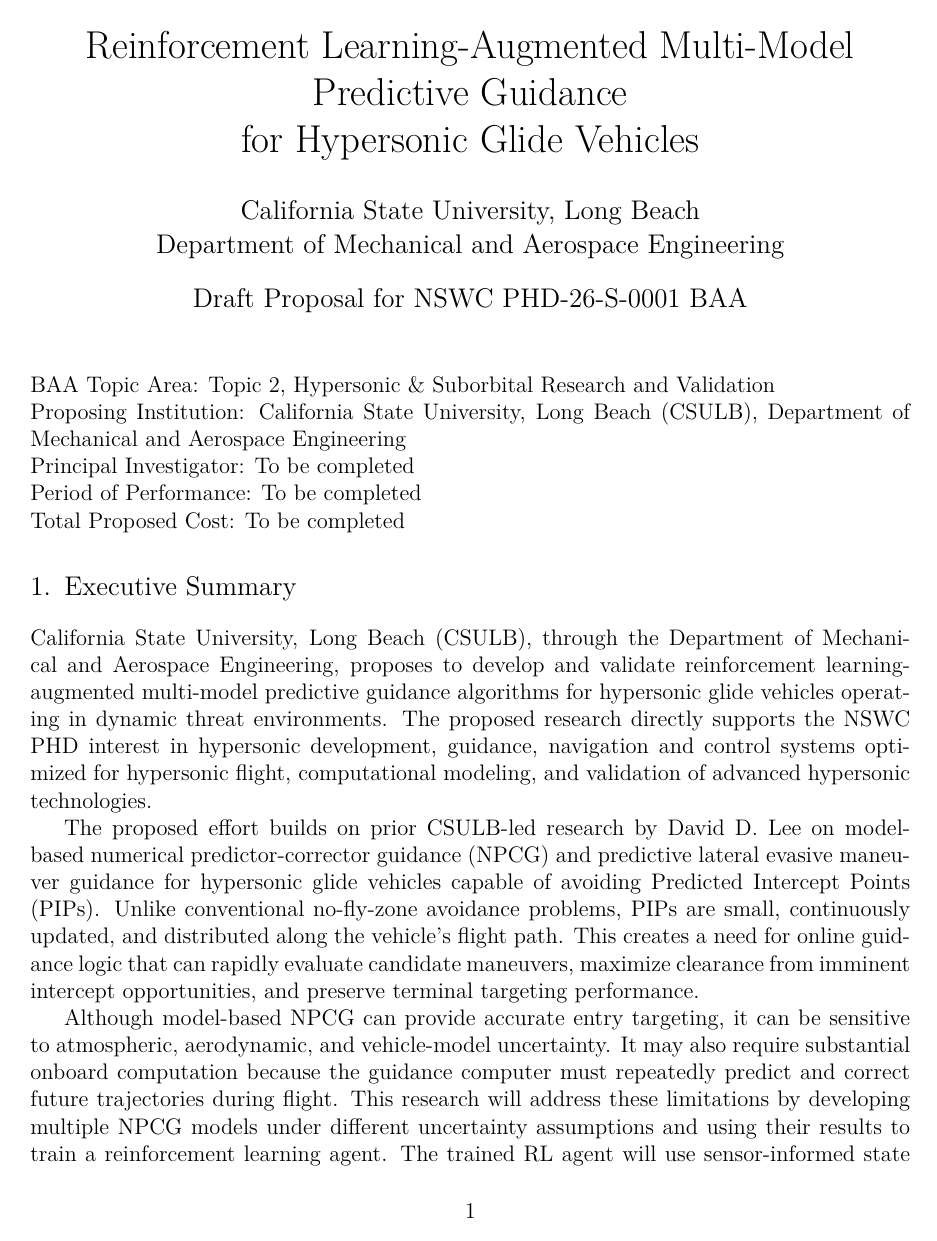
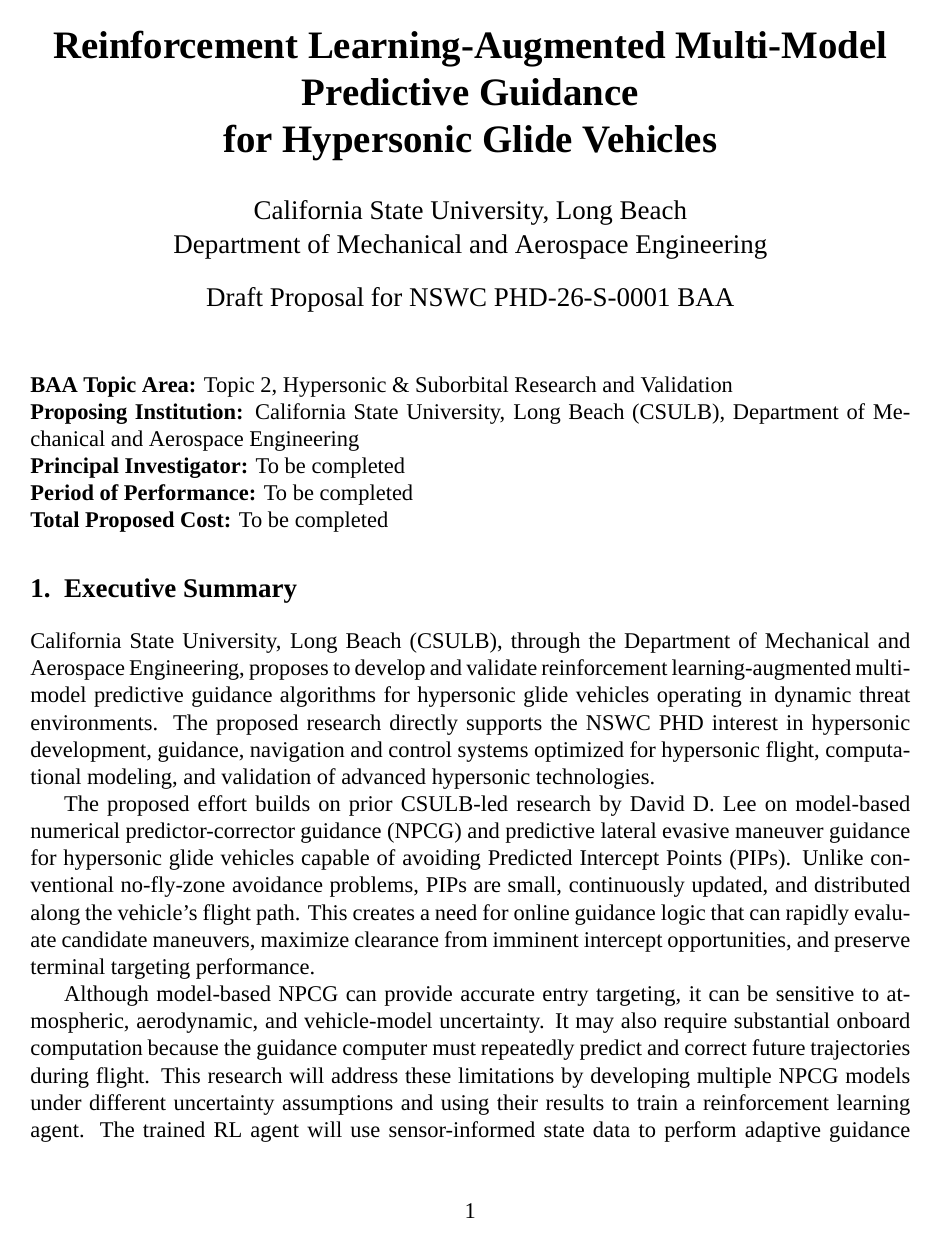
Before and after one commit to portrait74/nswc-phd-proposal, a LaTeX document (latex/main.tex): page 1 of 11. Compiled offline with XeLaTeX; a missing font is replaced by an installed copy or a similar font.

Commit message:
Use Times New Roman font

```diff
--- a/latex/main.tex
+++ b/latex/main.tex
@@ -1,7 +1,8 @@
 \documentclass[12pt,letterpaper]{article}
 
 \usepackage[letterpaper,margin=1in]{geometry}
-\usepackage{times}
+\usepackage{fontspec}
+\setmainfont{Times New Roman}
 \usepackage{setspace}
 \usepackage{titlesec}
 \usepackage{enumitem}
```
Also changed, not shown: latex/volume1_technical.tex (+2 -1 lines), README.md.
